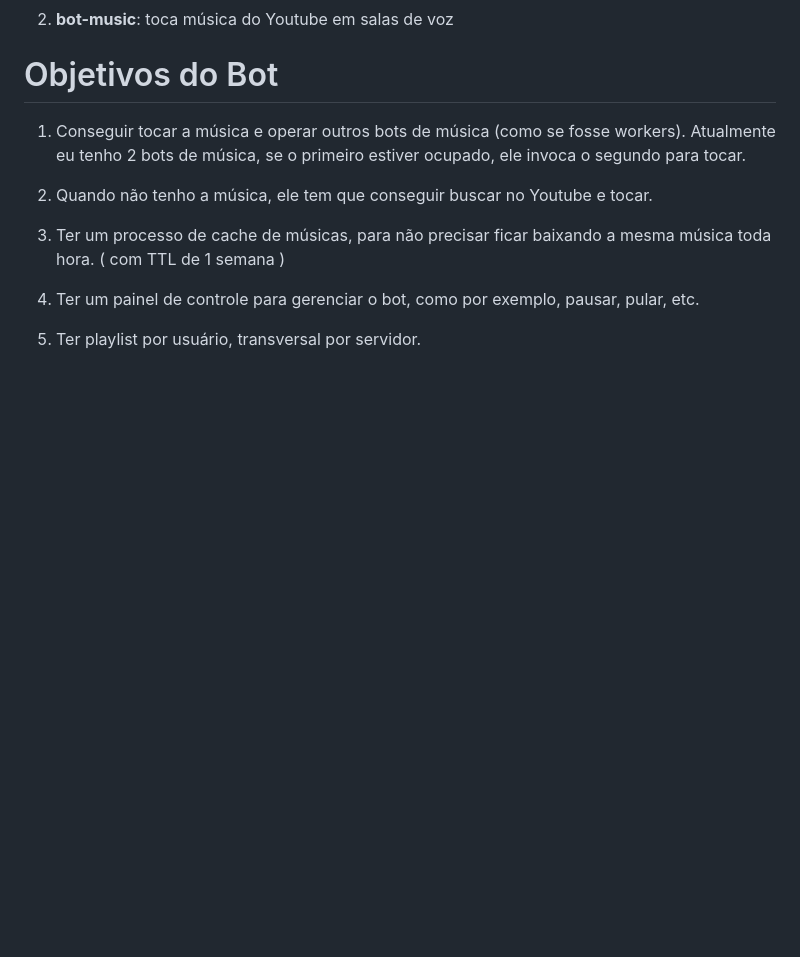
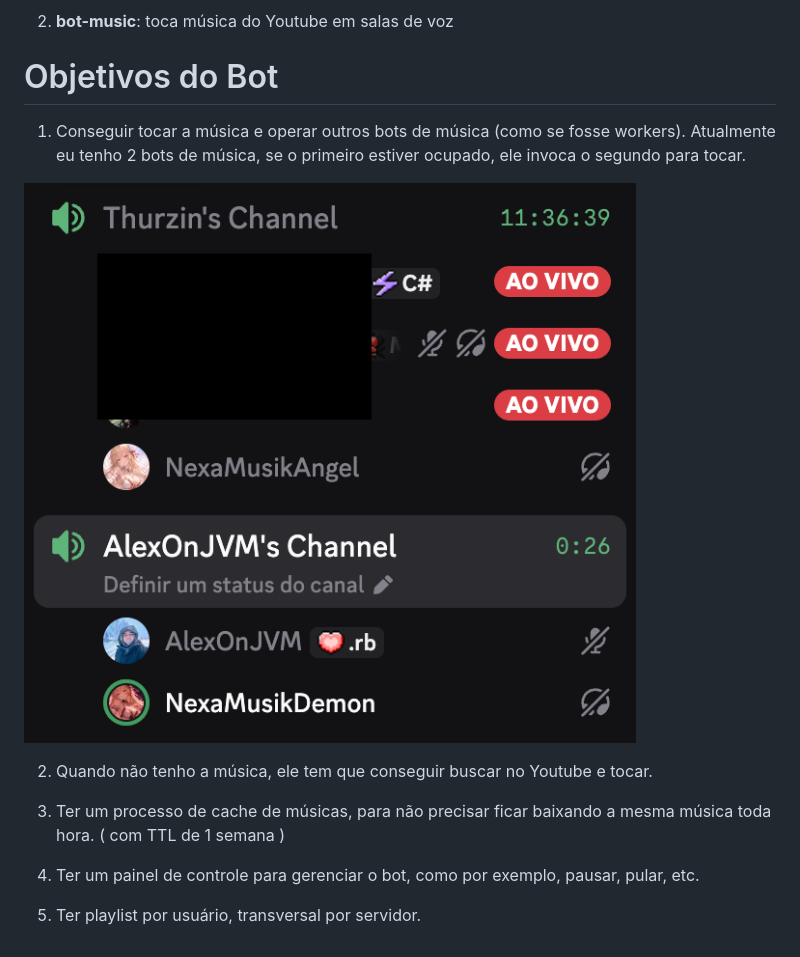
Before and after one commit to alexcastrodev/open-musik, a Markdown page: readme.md, the part around the change. Drawn GitHub-style; pictures changed too: .assets/multiple.png (added); blank space fills up the shorter version.

```diff
--- a/readme.md
+++ b/readme.md
@@ -14,6 +14,8 @@ Ele é composto por 2 tipos de Bot:
 
 1. Conseguir tocar a música e operar outros bots de música (como se fosse workers). Atualmente eu tenho 2 bots de música, se o primeiro estiver ocupado, ele invoca o segundo para tocar.
 
+![bot-lofi](./.assets/multiple.png)
+
 2. Quando não tenho a música, ele tem que conseguir buscar no Youtube e tocar.
 
 3. Ter um processo de cache de músicas, para não precisar ficar baixando a mesma música toda hora. ( com TTL de 1 semana )
```
Also changed, not shown: 2 other files.
